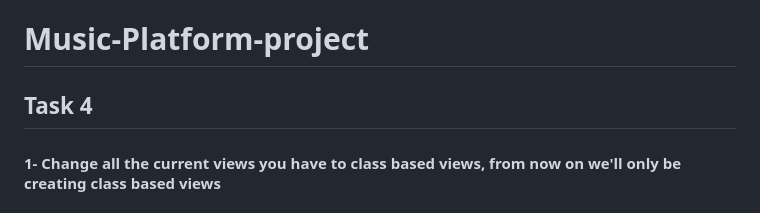
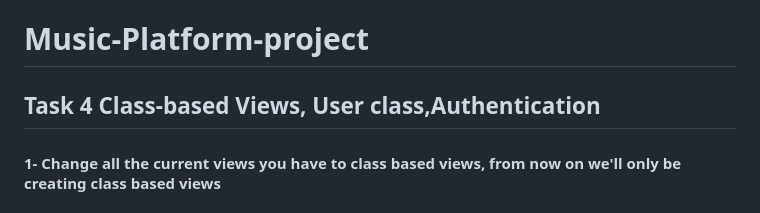
Before and after one commit to abood-74/Music-Platform-project, a Markdown page: README.md, the part around the change. GitHub-like rendering.

```diff
--- a/README.md
+++ b/README.md
@@ -1,6 +1,6 @@
 # Music-Platform-project
 
-## Task 4
+## Task 4 Class-based Views, User class,Authentication
 
 #### 1- Change all the current views you have to class based views, from now on we'll only be creating class based views
 
```
